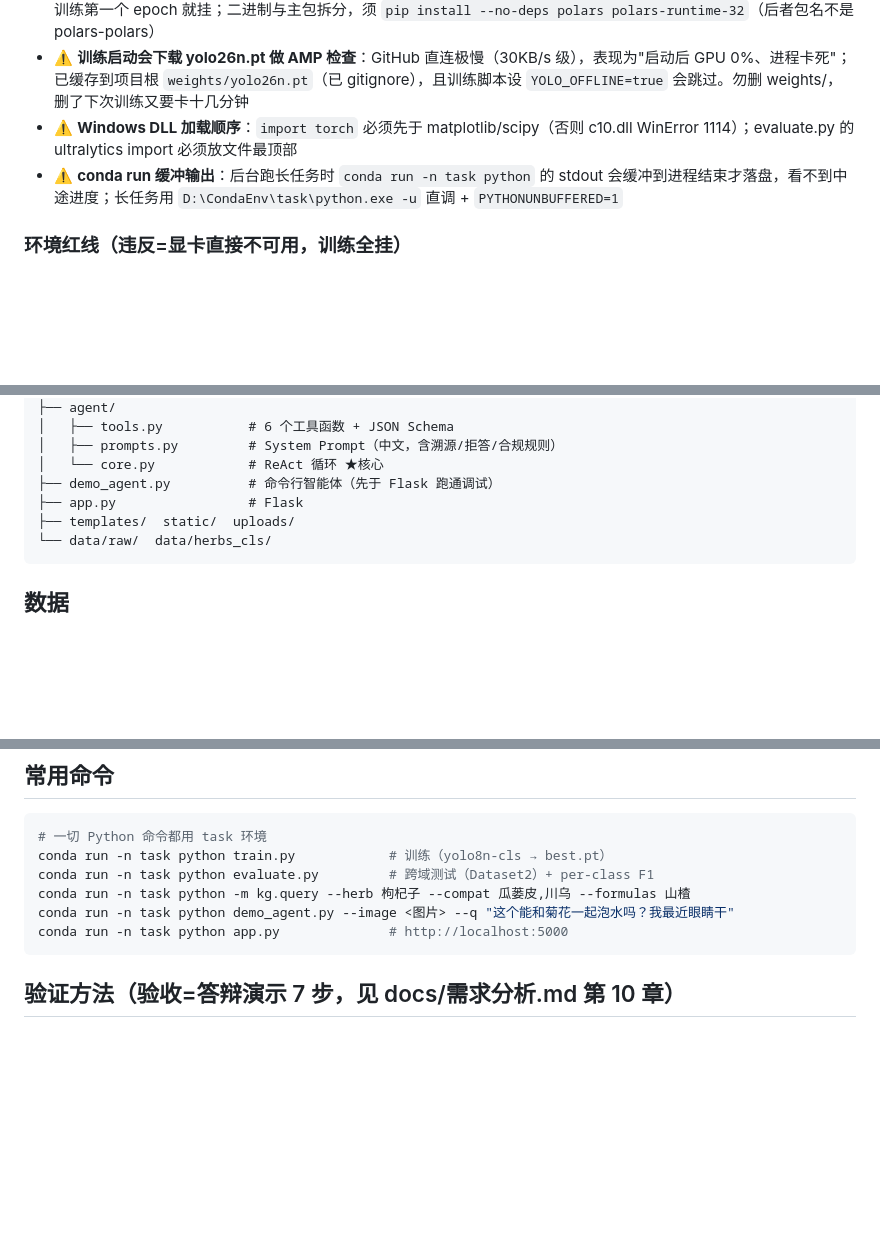
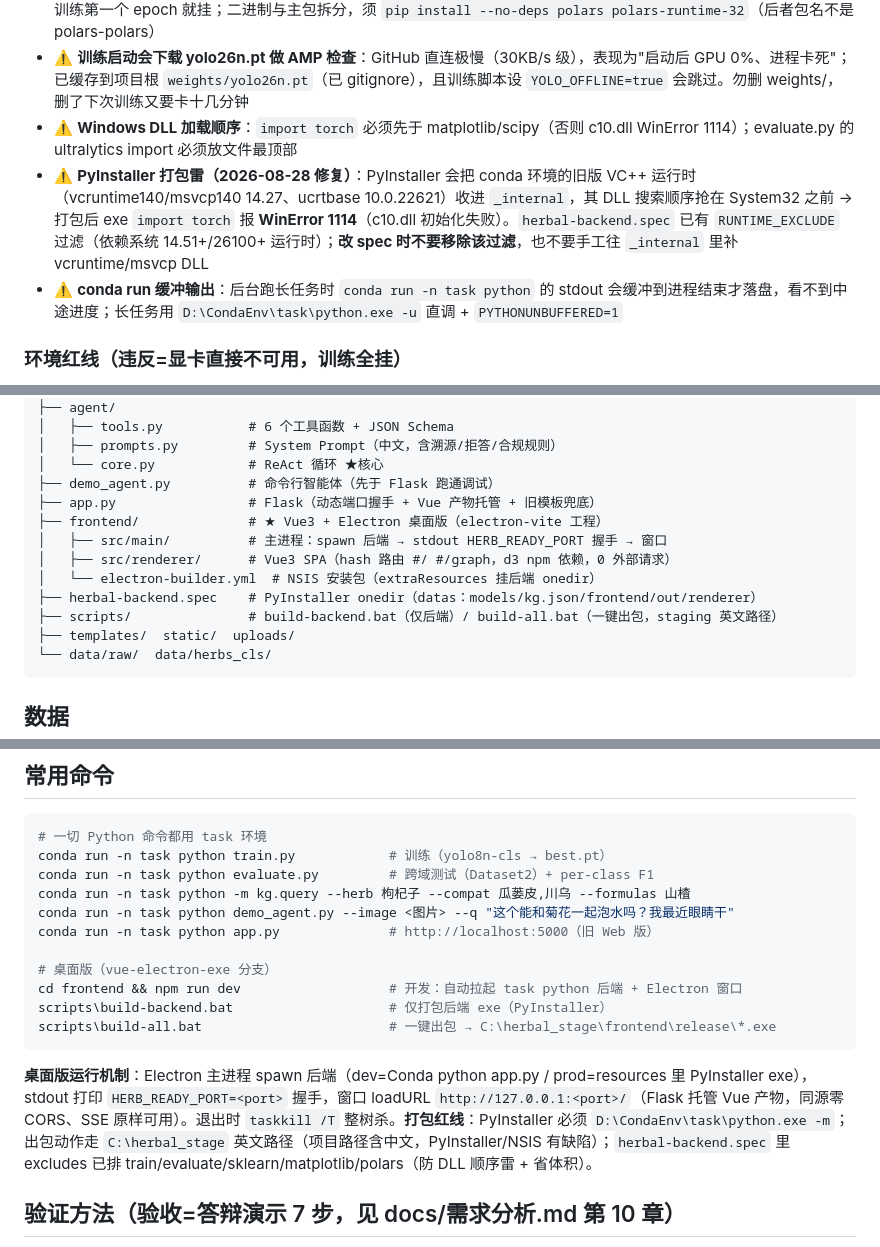
Before and after one commit to oops-hi/herbal_recognization_agent, a Markdown page: CLAUDE.md, 3 parts joined by grey strips. GitHub-like rendering; blank space fills up the shorter version.

````diff
--- a/CLAUDE.md
+++ b/CLAUDE.md
@@ -21,6 +21,7 @@ This file provides guidance to Claude Code (claude.ai/code) when working with co
 - ⚠️ **polars 1.44.1（2026-08-27 补装）**：ultralytics 8.4.130 的 `read_results_csv`（保存检查点）**硬依赖** polars，缺它训练第一个 epoch 就挂；二进制与主包拆分，须 `pip install --no-deps polars polars-runtime-32`（后者包名不是 polars-polars）
 - ⚠️ **训练启动会下载 yolo26n.pt 做 AMP 检查**：GitHub 直连极慢（30KB/s 级），表现为"启动后 GPU 0%、进程卡死"；已缓存到项目根 `weights/yolo26n.pt`（已 gitignore），且训练脚本设 `YOLO_OFFLINE=true` 会跳过。勿删 weights/，删了下次训练又要卡十几分钟
 - ⚠️ **Windows DLL 加载顺序**：`import torch` 必须先于 matplotlib/scipy（否则 c10.dll WinError 1114）；evaluate.py 的 ultralytics import 必须放文件最顶部
+- ⚠️ **PyInstaller 打包雷（2026-08-28 修复）**：PyInstaller 会把 conda 环境的旧版 VC++ 运行时（vcruntime140/msvcp140 14.27、ucrtbase 10.0.22621）收进 `_internal`，其 DLL 搜索顺序抢在 System32 之前 → 打包后 exe `import torch` 报 **WinError 1114**（c10.dll 初始化失败）。`herbal-backend.spec` 已有 `RUNTIME_EXCLUDE` 过滤（依赖系统 14.51+/26100+ 运行时）；**改 spec 时不要移除该过滤**，也不要手工往 `_internal` 里补 vcruntime/msvcp DLL
 - ⚠️ **conda run 缓冲输出**：后台跑长任务时 `conda run -n task python` 的 stdout 会缓冲到进程结束才落盘，看不到中途进度；长任务用 `D:\CondaEnv\task\python.exe -u` 直调 + `PYTHONUNBUFFERED=1`
 
 ### 环境红线（违反=显卡直接不可用，训练全挂）
@@ -52,7 +53,13 @@ This file provides guidance to Claude Code (claude.ai/code) when working with co
 │   ├── prompts.py         # System Prompt（中文，含溯源/拒答/合规规则）
 │   └── core.py            # ReAct 循环 ★核心
 ├── demo_agent.py          # 命令行智能体（先于 Flask 跑通调试）
-├── app.py                 # Flask
+├── app.py                 # Flask（动态端口握手 + Vue 产物托管 + 旧模板兜底）
+├── frontend/              # ★ Vue3 + Electron 桌面版（electron-vite 工程）
+│   ├── src/main/          # 主进程：spawn 后端 → stdout HERB_READY_PORT 握手 → 窗口
+│   ├── src/renderer/      # Vue3 SPA（hash 路由 #/ #/graph，d3 npm 依赖，0 外部请求）
+│   └── electron-builder.yml  # NSIS 安装包（extraResources 挂后端 onedir）
+├── herbal-backend.spec    # PyInstaller onedir（datas：models/kg.json/frontend/out/renderer）
+├── scripts/               # build-backend.bat（仅后端）/ build-all.bat（一键出包，staging 英文路径）
 ├── templates/  static/  uploads/
 └── data/raw/  data/herbs_cls/
 ```
@@ -88,8 +95,15 @@ conda run -n task python train.py            # 训练（yolo8n-cls → best.pt
 conda run -n task python evaluate.py         # 跨域测试（Dataset2）+ per-class F1
 conda run -n task python -m kg.query --herb 枸杞子 --compat 瓜蒌皮,川乌 --formulas 山楂
 conda run -n task python demo_agent.py --image <图片> --q "这个能和菊花一起泡水吗？我最近眼睛干"
-conda run -n task python app.py              # http://localhost:5000
+conda run -n task python app.py              # http://localhost:5000（旧 Web 版）
+
+# 桌面版（vue-electron-exe 分支）
+cd frontend && npm run dev                   # 开发：自动拉起 task python 后端 + Electron 窗口
+scripts\build-backend.bat                    # 仅打包后端 exe（PyInstaller）
+scripts\build-all.bat                        # 一键出包 → C:\herbal_stage\frontend\release\*.exe
 ```
+
+**桌面版运行机制**：Electron 主进程 spawn 后端（dev=Conda python app.py / prod=resources 里 PyInstaller exe），stdout 打印 `HERB_READY_PORT=<port>` 握手，窗口 loadURL `http://127.0.0.1:<port>/`（Flask 托管 Vue 产物，同源零 CORS、SSE 原样可用）。退出时 `taskkill /T` 整树杀。**打包红线**：PyInstaller 必须 `D:\CondaEnv\task\python.exe -m`；出包动作走 `C:\herbal_stage` 英文路径（项目路径含中文，PyInstaller/NSIS 有缺陷）；`herbal-backend.spec` 里 excludes 已排 train/evaluate/sklearn/matplotlib/polars（防 DLL 顺序雷 + 省体积）。
 
 ## 验证方法（验收=答辩演示 7 步，见 docs/需求分析.md 第 10 章）
 
````
Also changed, not shown: README.md (+42 -5 lines).
